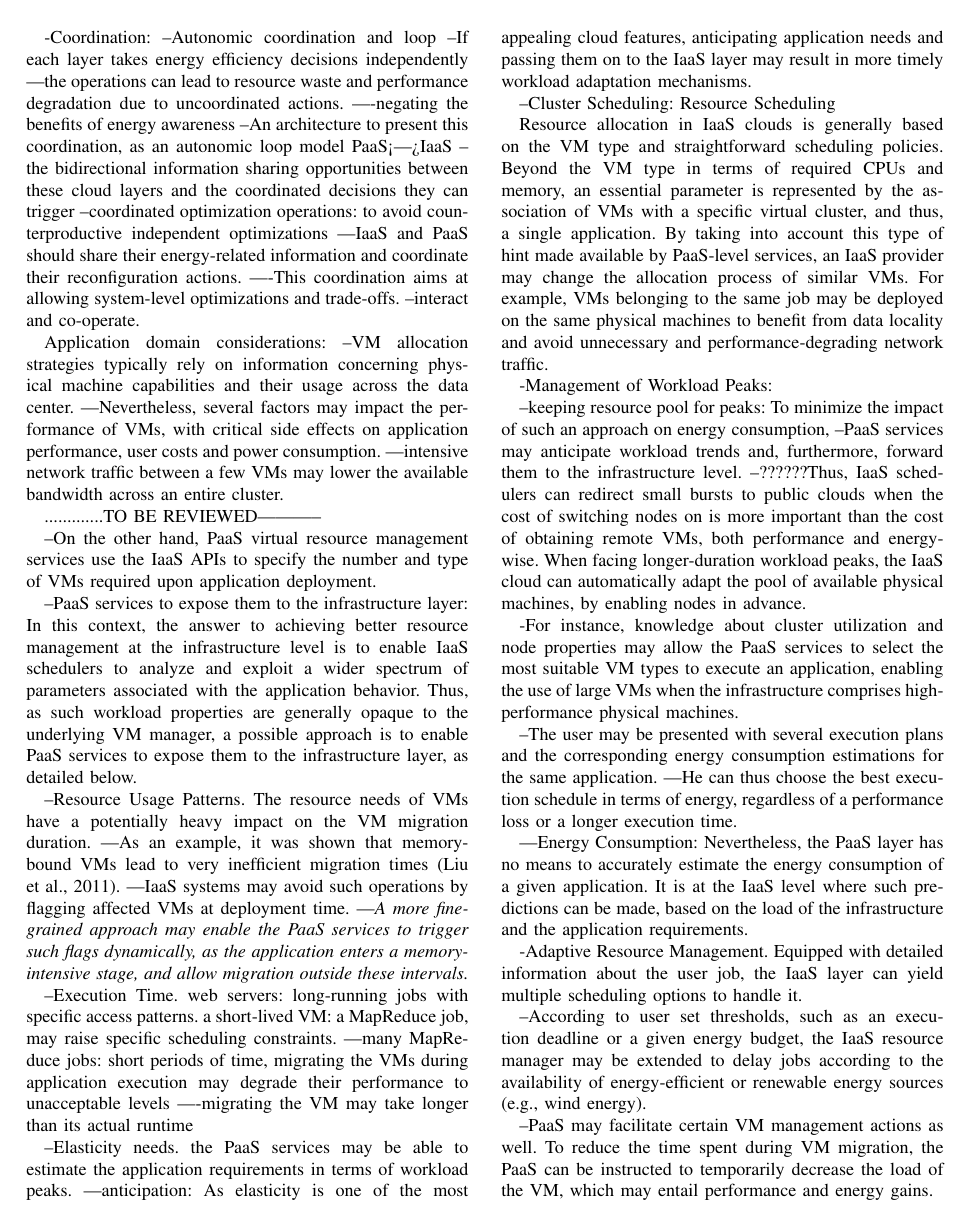
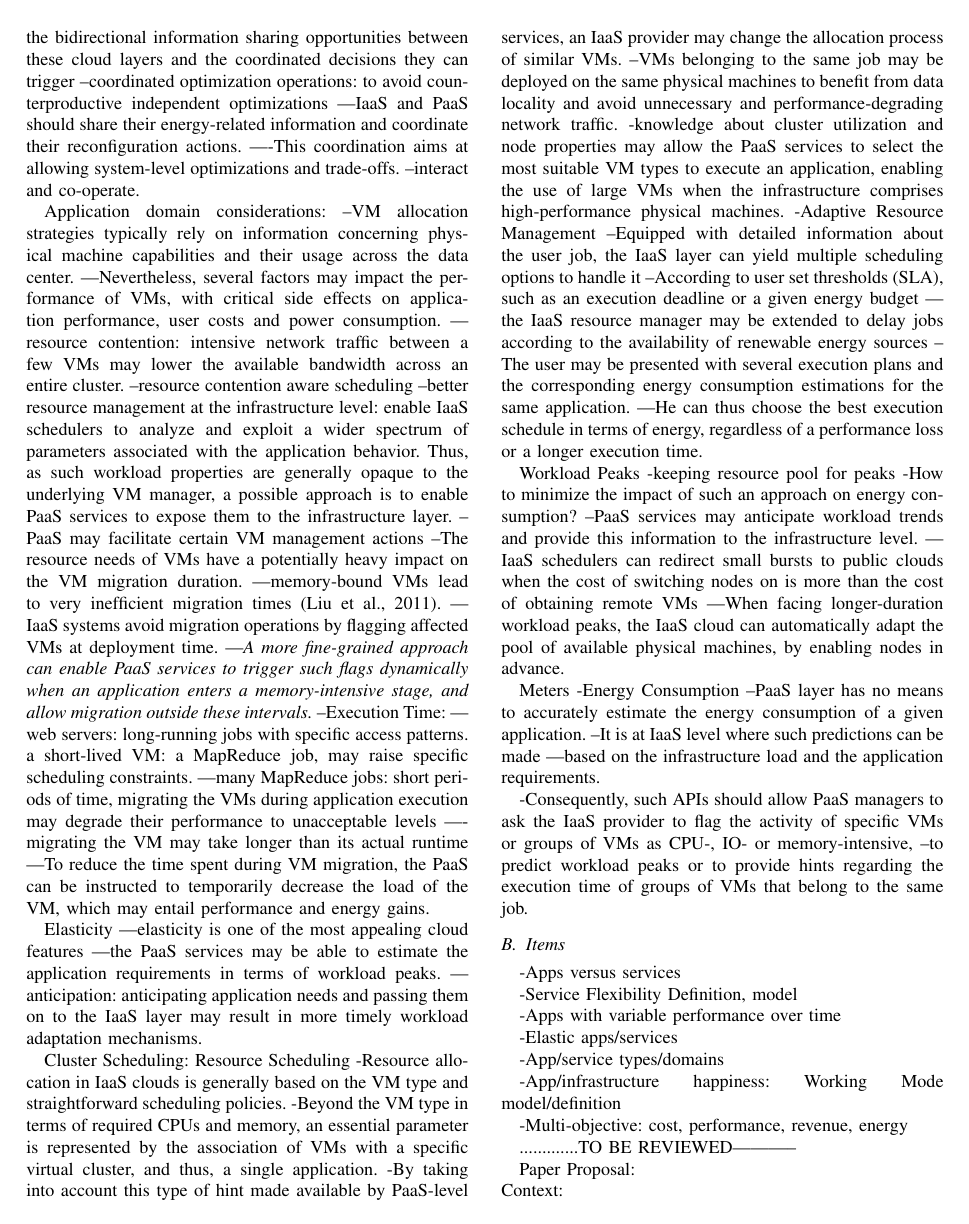
Before and after one commit to cdupont/SGSC, a LaTeX paper (main.tex, which reads intro.tex): page 2 of 5. Compiled offline with pdfLaTeX.

Commit message:
organized introduction section with bullet points. We can build more detailed sentences for different sections from these.

```diff
--- a/intro.tex
+++ b/intro.tex
@@ -4,3 +52,60 @@
+--the bidirectional information sharing opportunities between these cloud layers and the coordinated decisions they can trigger
+--coordinated optimization operations: to avoid counterproductive independent optimizations
+---IaaS and PaaS should share their energy-related information and coordinate their reconfiguration actions.
+----This coordination aims at allowing system-level optimizations and trade-offs.
+--interact and co-operate.
+
+Application domain considerations:
+--VM allocation strategies typically rely on information concerning physical machine capabilities and their usage across the data center.
+---Nevertheless, several factors may impact the performance of VMs, with critical side effects on application performance, user costs and power consumption.
+---resource contention: intensive network traffic between a few VMs may lower the available bandwidth across an entire cluster.
+--resource contention aware scheduling
+--better resource management at the infrastructure level: enable IaaS schedulers to analyze and exploit a wider spectrum of parameters associated with the application behavior. Thus, as such workload properties are generally opaque to the underlying VM manager, a possible approach is to enable PaaS services to expose them to the infrastructure layer.
+--PaaS may facilitate certain VM management actions
+--The resource needs of VMs have a potentially heavy impact on the VM migration duration.
+---memory-bound VMs lead to very inefficient migration times (Liu et al., 2011).
+---IaaS systems avoid migration operations by flagging affected VMs at deployment time.
+---\textit{A more fine-grained approach can enable PaaS services to trigger such flags dynamically when an application enters a memory-intensive stage, and allow migration outside these intervals.}
+--Execution Time:
+---web servers: long-running jobs with specific access patterns. a short-lived VM: a MapReduce job, may raise specific scheduling constraints.
+---many MapReduce jobs: short periods of time, migrating the VMs during application execution may degrade their performance to unacceptable levels
+----migrating the VM may take longer than its actual runtime
+---To reduce the time spent during VM migration, the PaaS can be instructed to temporarily decrease the load of the VM, which may entail performance and energy gains.
+
+Elasticity
+---elasticity is one of the most appealing cloud features
+---the PaaS services may be able to estimate the application requirements in terms of workload peaks.
+---anticipation: anticipating application needs and passing them on to the IaaS layer may result in more timely workload adaptation mechanisms.
+
+Cluster Scheduling: Resource Scheduling
+-Resource allocation in IaaS clouds is generally based on the VM type and straightforward scheduling policies.
+-Beyond the VM type in terms of required CPUs and memory, an essential parameter is represented by the association of VMs with a specific virtual cluster, and thus, a single application.
+-By taking into account this type of hint made available by PaaS-level services, an IaaS provider may change the allocation process of similar VMs.
+--VMs belonging to the same job may be deployed on the same physical machines to benefit from data locality and avoid unnecessary and performance-degrading network traffic.
+-knowledge about cluster utilization and node properties may allow the PaaS services to select the most suitable VM types to execute an application, enabling the use of large VMs when the infrastructure comprises high-performance physical machines.
+-Adaptive Resource Management
+--Equipped with detailed information about the user job, the IaaS layer can yield multiple scheduling options to handle it
+--According to user set thresholds (SLA), such as an execution deadline or a given energy budget
+---the IaaS resource manager may be extended to delay jobs according to the availability of renewable energy sources
+--The user may be presented with several execution plans and the corresponding energy consumption estimations for the same application.
+---He can thus choose the best execution schedule in terms of energy, regardless of a performance loss or a longer execution time.
+
+Workload Peaks
+-keeping resource pool for peaks
+-How to minimize the impact of such an approach on energy consumption?
+--PaaS services may anticipate workload trends and provide this information to the infrastructure level.
+---IaaS schedulers can redirect small bursts to public clouds when the cost of switching nodes on is more than the cost of obtaining remote VMs
+---When facing longer-duration workload peaks, the IaaS cloud can automatically adapt the pool of available physical machines, by enabling nodes in advance.
+
+Meters
+-Energy Consumption
+--PaaS layer has no means to accurately estimate the energy consumption of a given application.
+--It is at IaaS level where such predictions can be made
+---based on the infrastructure load and the application requirements.
+
+-Consequently, such APIs should allow PaaS managers to ask the IaaS provider to flag the activity of specific VMs or groups of VMs as CPU-, IO- or memory-intensive,
+--to predict workload peaks or to provide hints regarding the execution time of groups of VMs that belong to the same job.
+
 
 \subsection{Items}
 -Apps versus services
@@ -59,57 +125,2 @@ PaaS optimization:
--Coordination:
---Autonomic coordination and loop
---If each layer takes energy efficiency decisions independently
----the operations can lead to resource waste and performance degradation due to uncoordinated actions.
-----negating the benefits of energy awareness
---An architecture to present this coordination, as an autonomic loop model PaaS<--->IaaS
---the bidirectional information sharing opportunities between these cloud layers and the coordinated decisions they can trigger
---coordinated optimization operations: to avoid counterproductive independent optimizations
----IaaS and PaaS should share their energy-related information and coordinate their reconfiguration actions.
-----This coordination aims at allowing system-level optimizations and trade-offs.
---interact and co-operate.
-
-Application domain considerations:
---VM allocation strategies typically rely on information concerning physical machine capabilities and their usage across the data center.
----Nevertheless, several factors may impact the performance of VMs, with critical side effects on application performance, user costs and power consumption.
----intensive network traffic between a few VMs may lower the available bandwidth across an entire cluster.
-
 .............TO BE REVIEWED-----------
 
---On the other hand, PaaS virtual resource management services use the IaaS APIs to specify the number and type of VMs required upon application deployment.
-
---PaaS services to expose them to the infrastructure layer: In this context, the answer to achieving better resource management at the infrastructure level is to enable IaaS schedulers to analyze and exploit a wider spectrum of parameters associated with the application behavior. Thus, as such workload properties are generally opaque to the underlying VM manager, a possible approach is to enable PaaS services to expose them to the infrastructure layer, as detailed below.
-
---Resource Usage Patterns. The resource needs of VMs have a potentially heavy impact on the VM migration duration.
----As an example, it was shown that memory-bound VMs lead to very inefficient migration times (Liu et al., 2011).
----IaaS systems may avoid such operations by flagging affected VMs at deployment time.
----\textit{A more fine-grained approach may enable the PaaS services to trigger such flags dynamically, as the application enters a memory-intensive stage, and allow migration outside these intervals.}
-
---Execution Time. web servers: long-running jobs with specific access patterns. a short-lived VM: a MapReduce job, may raise specific scheduling constraints.
----many MapReduce jobs: short periods of time, migrating the VMs during application execution may degrade their performance to unacceptable levels
-----migrating the VM may take longer than its actual runtime
-
---Elasticity needs. the PaaS services may be able to estimate the application requirements in terms of workload peaks.
----anticipation: As elasticity is one of the most appealing cloud features, anticipating application needs and passing them on to the IaaS layer may result in more timely workload adaptation mechanisms.
-
---Cluster Scheduling: Resource Scheduling
-
-Resource allocation in IaaS clouds is generally based on the VM type and straightforward scheduling policies. Beyond the VM type in terms of required CPUs and memory, an essential parameter is represented by the association of VMs with a specific virtual cluster, and thus, a single application. By taking into account this type of hint made available by PaaS-level services, an IaaS provider may change the allocation process of similar VMs. For example, VMs belonging to the same job may be deployed on the same physical machines to benefit from data locality and avoid unnecessary and performance-degrading network traffic.
-
--Management of Workload Peaks:
-
---keeping resource pool for peaks: To minimize the impact of such an approach on energy consumption,
---PaaS services may anticipate workload trends and, furthermore, forward them to the infrastructure level.
---??????Thus, IaaS schedulers can redirect small bursts to public clouds when the cost of switching nodes on is more important than the cost of obtaining remote VMs, both performance and energy-wise. When facing longer-duration workload peaks, the IaaS cloud can automatically adapt the pool of available physical machines, by enabling nodes in advance.
-
--For instance, knowledge about cluster utilization and node properties may allow the PaaS services to select the most suitable VM types to execute an application, enabling the use of large VMs when the infrastructure comprises high-performance physical machines.
-
---The user may be presented with several execution plans and the corresponding energy consumption estimations for the same application.
----He can thus choose the best execution schedule in terms of energy, regardless of a performance loss or a longer execution time.
-
----Energy Consumption: Nevertheless, the PaaS layer has no means to accurately estimate the energy consumption of a given application. It is at the IaaS level where such predictions can be made, based on the load of the infrastructure and the application requirements.
-
--Adaptive Resource Management. Equipped with detailed information about the user job, the IaaS layer can yield multiple scheduling options to handle it.
-
---According to user set thresholds, such as an execution deadline or a given energy budget, the IaaS resource manager may be extended to delay jobs according to the availability of energy-efficient or renewable energy sources (e.g., wind energy).
-
---PaaS may facilitate certain VM management actions as well. To reduce the time spent during VM migration, the PaaS can be instructed to temporarily decrease the load of the VM, which may entail performance and energy gains.
```
Also changed, not shown: conclusion.tex (+30 -0 lines), intro.tex (122 more changed lines).
